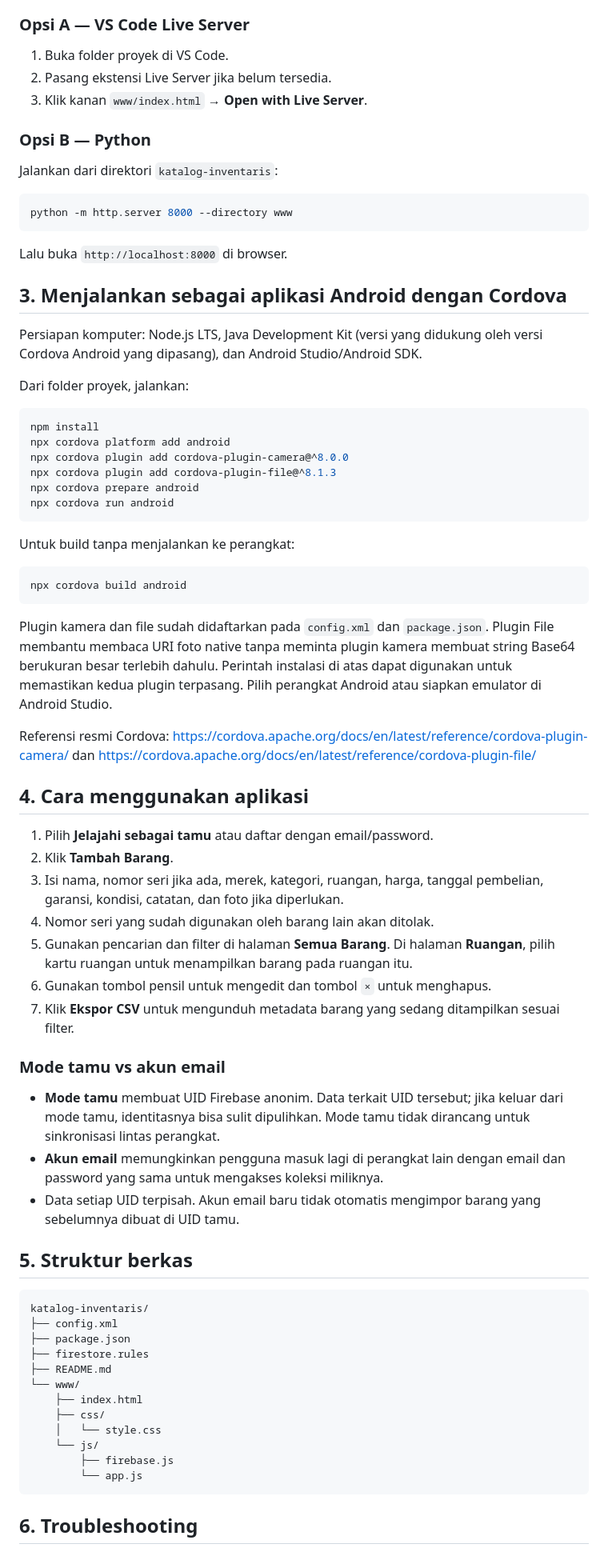
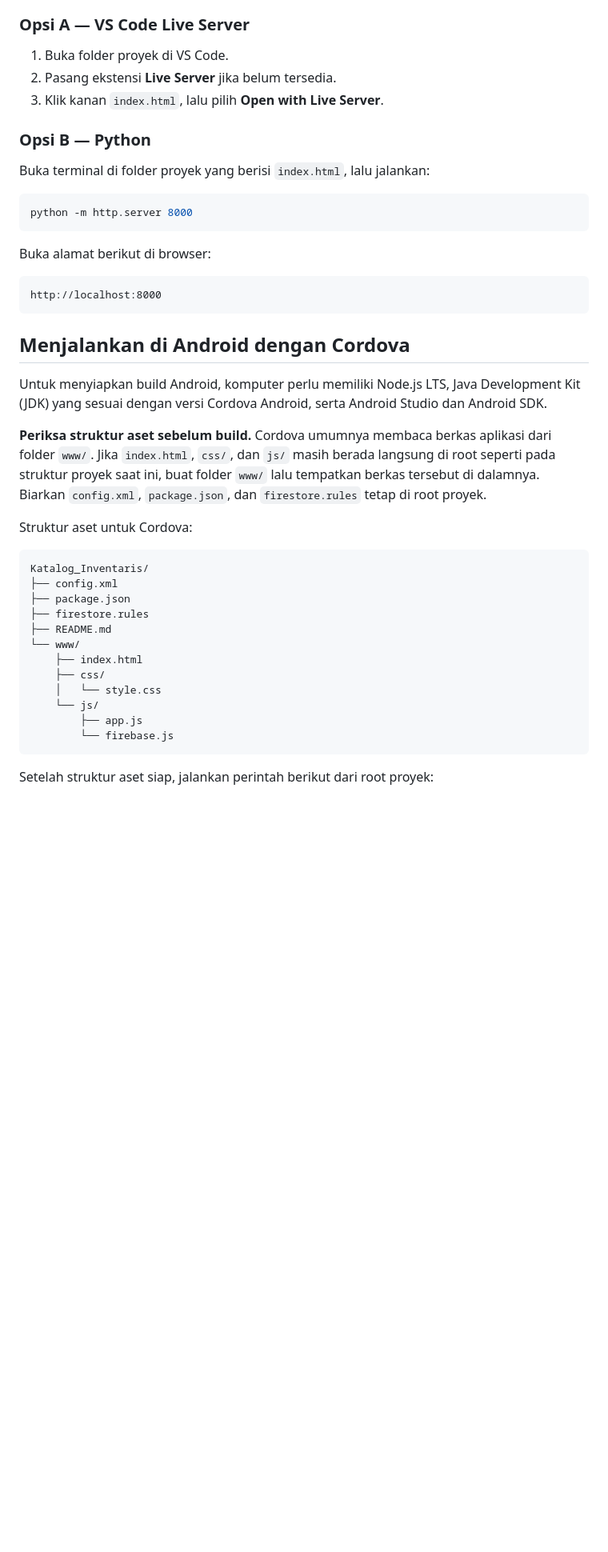
Before and after one commit to anessaw/UTS_P1_KatalogInventaris_243026010_Vanessa, a Markdown page: README.md, the part around one of its changes. Shown at 80% size. Rendered like a GitHub page; blank space fills up the shorter version.

````diff
--- a/README.md
+++ b/README.md
@@ -39,64 +57,33 @@ Jangan membuka `www/index.html` langsung dengan alamat `file://`, karena browser
 ### Opsi A — VS Code Live Server
 
 1. Buka folder proyek di VS Code.
-2. Pasang ekstensi Live Server jika belum tersedia.
-3. Klik kanan `www/index.html` → **Open with Live Server**.
+2. Pasang ekstensi **Live Server** jika belum tersedia.
+3. Klik kanan `index.html`, lalu pilih **Open with Live Server**.
 
 ### Opsi B — Python
 
-Jalankan dari direktori `katalog-inventaris`:
+Buka terminal di folder proyek yang berisi `index.html`, lalu jalankan:
 
 ```bash
-python -m http.server 8000 --directory www
+python -m http.server 8000
 ```
 
-Lalu buka `http://localhost:8000` di browser.
+Buka alamat berikut di browser:
 
-## 3. Menjalankan sebagai aplikasi Android dengan Cordova
-
-Persiapan komputer: Node.js LTS, Java Development Kit (versi yang didukung oleh versi Cordova Android yang dipasang), dan Android Studio/Android SDK.
-
-Dari folder proyek, jalankan:
-
-```bash
-npm install
-npx cordova platform add android
-npx cordova plugin add cordova-plugin-camera@^8.0.0
-npx cordova plugin add cordova-plugin-file@^8.1.3
-npx cordova prepare android
-npx cordova run android
+```text
+http://localhost:8000
 ```
 
-Untuk build tanpa menjalankan ke perangkat:
+## Menjalankan di Android dengan Cordova
 
-```bash
-npx cordova build android
-```
+Untuk menyiapkan build Android, komputer perlu memiliki Node.js LTS, Java Development Kit (JDK) yang sesuai dengan versi Cordova Android, serta Android Studio dan Android SDK.
 
-Plugin kamera dan file sudah didaftarkan pada `config.xml` dan `package.json`. Plugin File membantu membaca URI foto native tanpa meminta plugin kamera membuat string Base64 berukuran besar terlebih dahulu. Perintah instalasi di atas dapat digunakan untuk memastikan kedua plugin terpasang. Pilih perangkat Android atau siapkan emulator di Android Studio.
+**Periksa struktur aset sebelum build.** Cordova umumnya membaca berkas aplikasi dari folder `www/`. Jika `index.html`, `css/`, dan `js/` masih berada langsung di root seperti pada struktur proyek saat ini, buat folder `www/` lalu tempatkan berkas tersebut di dalamnya. Biarkan `config.xml`, `package.json`, dan `firestore.rules` tetap di root proyek.
 
-Referensi resmi Cordova: https://cordova.apache.org/docs/en/latest/reference/cordova-plugin-camera/ dan https://cordova.apache.org/docs/en/latest/reference/cordova-plugin-file/
-
-## 4. Cara menggunakan aplikasi
-
-1. Pilih **Jelajahi sebagai tamu** atau daftar dengan email/password.
-2. Klik **Tambah Barang**.
-3. Isi nama, nomor seri jika ada, merek, kategori, ruangan, harga, tanggal pembelian, garansi, kondisi, catatan, dan foto jika diperlukan.
-4. Nomor seri yang sudah digunakan oleh barang lain akan ditolak.
-5. Gunakan pencarian dan filter di halaman **Semua Barang**. Di halaman **Ruangan**, pilih kartu ruangan untuk menampilkan barang pada ruangan itu.
-6. Gunakan tombol pensil untuk mengedit dan tombol `×` untuk menghapus.
-7. Klik **Ekspor CSV** untuk mengunduh metadata barang yang sedang ditampilkan sesuai filter.
-
-### Mode tamu vs akun email
-
-- **Mode tamu** membuat UID Firebase anonim. Data terkait UID tersebut; jika keluar dari mode tamu, identitasnya bisa sulit dipulihkan. Mode tamu tidak dirancang untuk sinkronisasi lintas perangkat.
-- **Akun email** memungkinkan pengguna masuk lagi di perangkat lain dengan email dan password yang sama untuk mengakses koleksi miliknya.
-- Data setiap UID terpisah. Akun email baru tidak otomatis mengimpor barang yang sebelumnya dibuat di UID tamu.
-
-## 5. Struktur berkas
+Struktur aset untuk Cordova:
 
 ```text
-katalog-inventaris/
+Katalog_Inventaris/
 ├── config.xml
 ├── package.json
 ├── firestore.rules
@@ -106,9 +93,9 @@ katalog-inventaris/
     ├── css/
     │   └── style.css
     └── js/
-        ├── firebase.js
-        └── app.js
+        ├── app.js
+        └── firebase.js
 ```
 
-## 6. Troubleshooting
+Setelah struktur aset siap, jalankan perintah berikut dari root proyek:
 
````
Also changed, not shown: other parts of README.md (+110 -37 lines).
